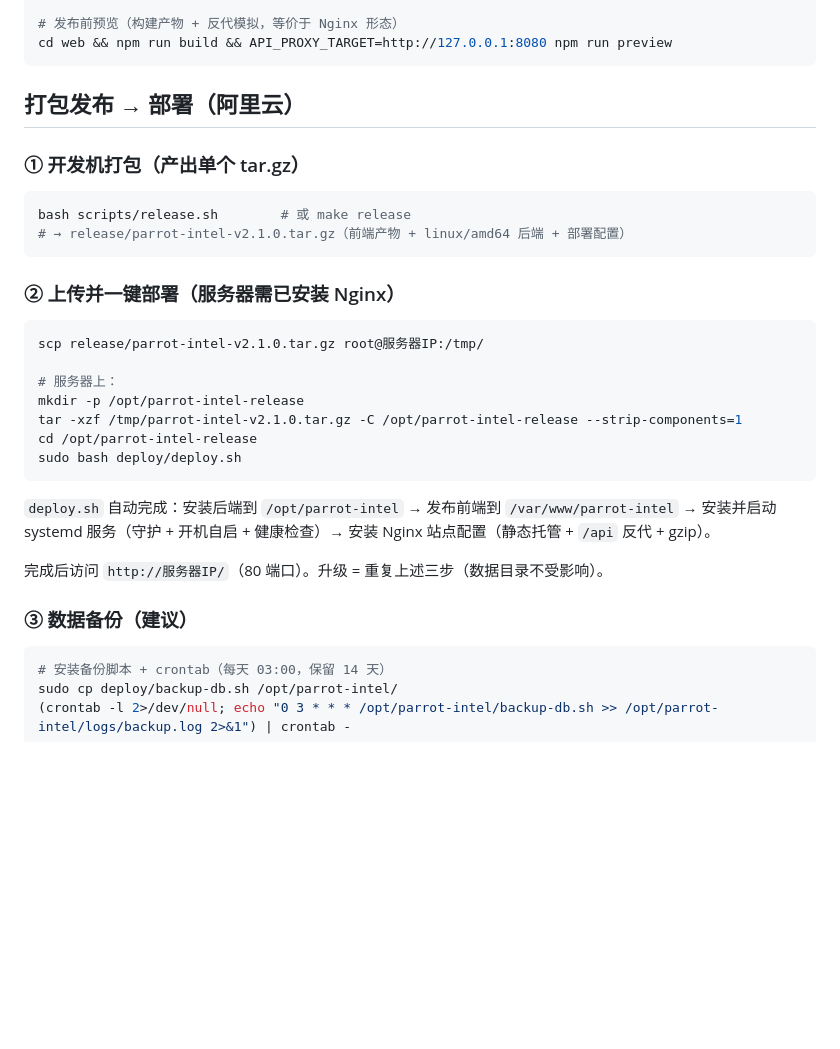
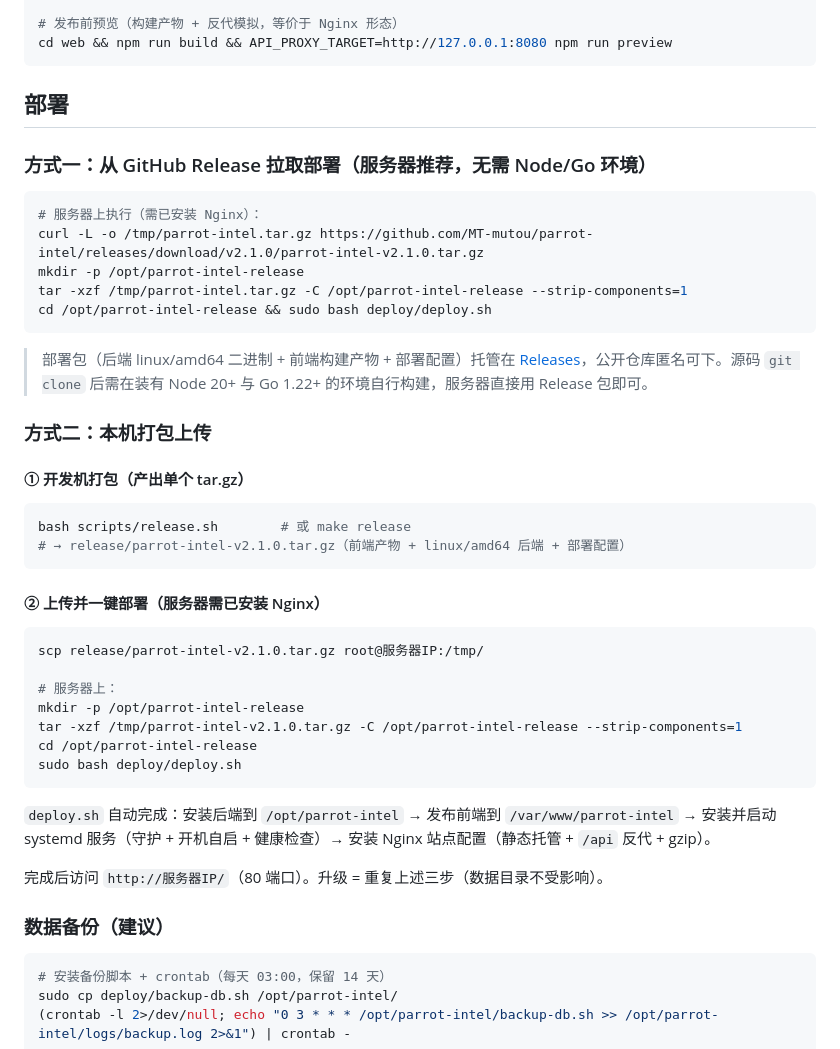
Before and after one commit to MT-mutou/parrot-intel, a Markdown page: README.md, the part around the change. Drawn GitHub-style; blank space fills up the shorter version.

Commit message:
docs: 新增 GitHub Release 拉取部署方式

````diff
--- a/README.md
+++ b/README.md
@@ -84,16 +84,30 @@ cd web && npm install && npm run dev
 cd web && npm run build && API_PROXY_TARGET=http://127.0.0.1:8080 npm run preview
 ```
 
-## 打包发布 → 部署（阿里云）
+## 部署
 
-### ① 开发机打包（产出单个 tar.gz）
+### 方式一：从 GitHub Release 拉取部署（服务器推荐，无需 Node/Go 环境）
+
+```bash
+# 服务器上执行（需已安装 Nginx）：
+curl -L -o /tmp/parrot-intel.tar.gz https://github.com/MT-mutou/parrot-intel/releases/download/v2.1.0/parrot-intel-v2.1.0.tar.gz
+mkdir -p /opt/parrot-intel-release
+tar -xzf /tmp/parrot-intel.tar.gz -C /opt/parrot-intel-release --strip-components=1
+cd /opt/parrot-intel-release && sudo bash deploy/deploy.sh
+```
+
+> 部署包（后端 linux/amd64 二进制 + 前端构建产物 + 部署配置）托管在 [Releases](https://github.com/MT-mutou/parrot-intel/releases)，公开仓库匿名可下。源码 `git clone` 后需在装有 Node 20+ 与 Go 1.22+ 的环境自行构建，服务器直接用 Release 包即可。
+
+### 方式二：本机打包上传
+
+#### ① 开发机打包（产出单个 tar.gz）
 
 ```bash
 bash scripts/release.sh        # 或 make release
 # → release/parrot-intel-v2.1.0.tar.gz（前端产物 + linux/amd64 后端 + 部署配置）
 ```
 
-### ② 上传并一键部署（服务器需已安装 Nginx）
+#### ② 上传并一键部署（服务器需已安装 Nginx）
 
 ```bash
 scp release/parrot-intel-v2.1.0.tar.gz root@服务器IP:/tmp/
@@ -109,7 +123,7 @@ sudo bash deploy/deploy.sh
 
 完成后访问 `http://服务器IP/`（80 端口）。升级 = 重复上述三步（数据目录不受影响）。
 
-### ③ 数据备份（建议）
+### 数据备份（建议）
 
 ```bash
 # 安装备份脚本 + crontab（每天 03:00，保留 14 天）
````
